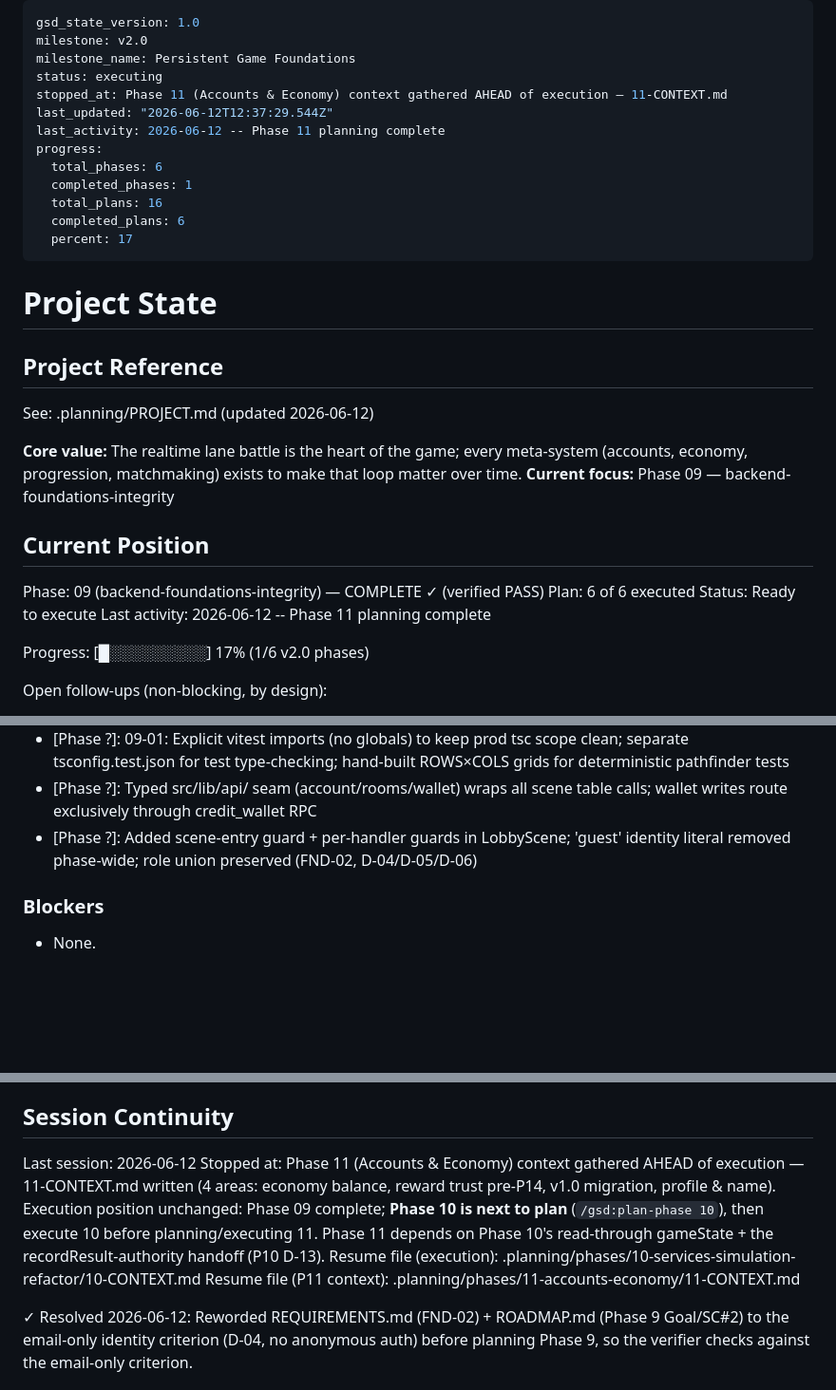
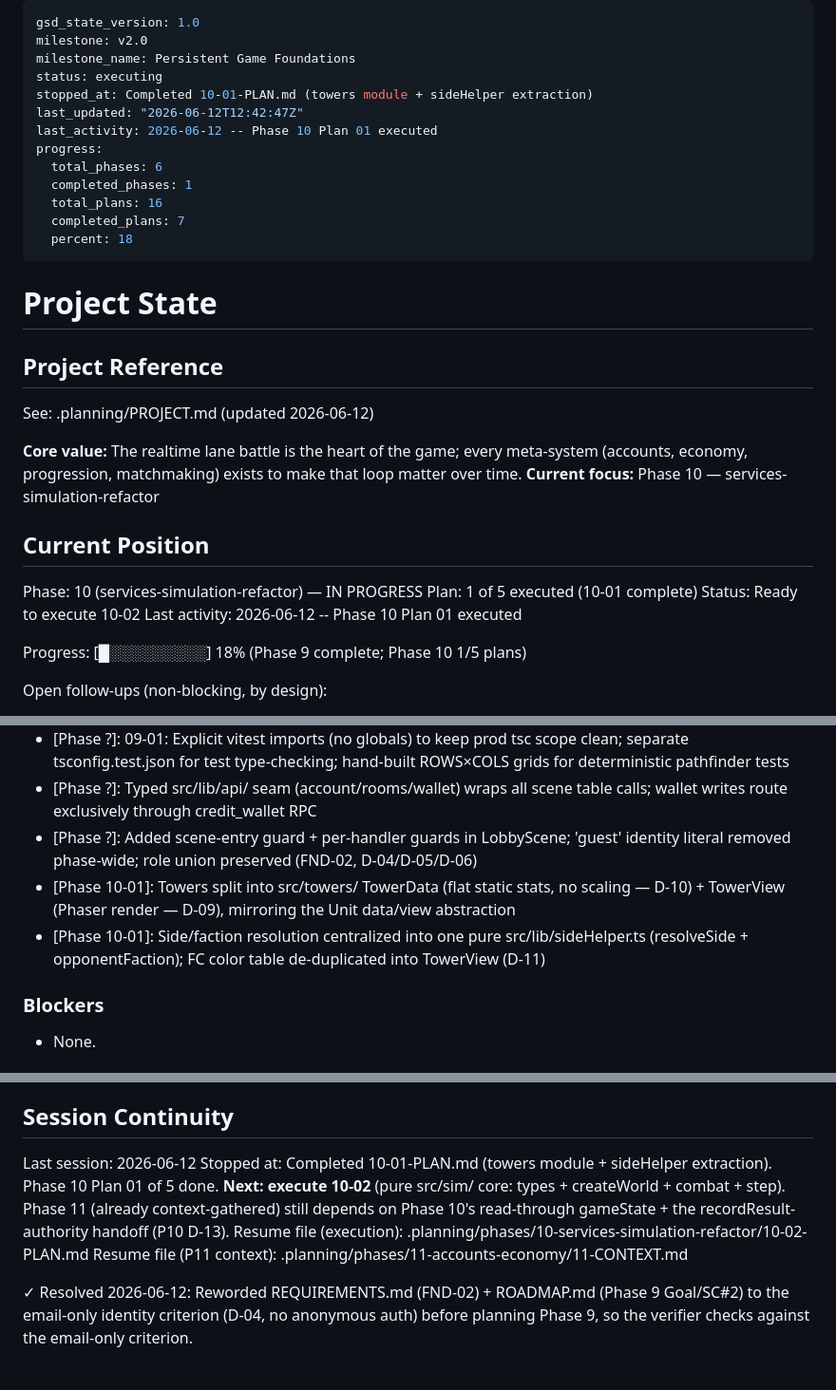
Before and after one commit to LiamMcIntyre-Stratyge/path_raiders, a Markdown page: .planning/STATE.md, 3 parts joined by grey strips. Shown at 95% size. GitHub-like rendering; blank space fills up the shorter version.

Commit message:
docs(10-01): complete towers module + sideHelper extraction plan
- Add 10-01-SUMMARY.md (3 tasks, 4 files, self-check PASSED)
- Advance STATE.md to Phase 10 Plan 1/5; record metric + decisions
- Mark 10-01 done in ROADMAP; Phase 10 progress 1/5 (In progress)

```diff
--- a/.planning/STATE.md
+++ b/.planning/STATE.md
@@ -3,15 +3,15 @@ gsd_state_version: 1.0
 milestone: v2.0
 milestone_name: Persistent Game Foundations
 status: executing
-stopped_at: Phase 11 (Accounts & Economy) context gathered AHEAD of execution — 11-CONTEXT.md
-last_updated: "2026-06-12T12:37:29.544Z"
-last_activity: 2026-06-12 -- Phase 11 planning complete
+stopped_at: Completed 10-01-PLAN.md (towers module + sideHelper extraction)
+last_updated: "2026-06-12T12:42:47Z"
+last_activity: 2026-06-12 -- Phase 10 Plan 01 executed
 progress:
   total_phases: 6
   completed_phases: 1
   total_plans: 16
-  completed_plans: 6
-  percent: 17
+  completed_plans: 7
+  percent: 18
 ---
 
 # Project State
@@ -21,16 +21,16 @@ progress:
 See: .planning/PROJECT.md (updated 2026-06-12)
 
 **Core value:** The realtime lane battle is the heart of the game; every meta-system (accounts, economy, progression, matchmaking) exists to make that loop matter over time.
-**Current focus:** Phase 09 — backend-foundations-integrity
+**Current focus:** Phase 10 — services-simulation-refactor
 
 ## Current Position
 
-Phase: 09 (backend-foundations-integrity) — COMPLETE ✓ (verified PASS)
-Plan: 6 of 6 executed
-Status: Ready to execute
-Last activity: 2026-06-12 -- Phase 11 planning complete
+Phase: 10 (services-simulation-refactor) — IN PROGRESS
+Plan: 1 of 5 executed (10-01 complete)
+Status: Ready to execute 10-02
+Last activity: 2026-06-12 -- Phase 10 Plan 01 executed
 
-Progress: [█░░░░░░░░░] 17% (1/6 v2.0 phases)
+Progress: [█░░░░░░░░░] 18% (Phase 9 complete; Phase 10 1/5 plans)
 
 Open follow-ups (non-blocking, by design):
 
@@ -49,6 +49,8 @@ Open follow-ups (non-blocking, by design):
 - [Phase ?]: 09-01: Explicit vitest imports (no globals) to keep prod tsc scope clean; separate tsconfig.test.json for test type-checking; hand-built ROWS×COLS grids for deterministic pathfinder tests
 - [Phase ?]: Typed src/lib/api/ seam (account/rooms/wallet) wraps all scene table calls; wallet writes route exclusively through credit_wallet RPC
 - [Phase ?]: Added scene-entry guard + per-handler guards in LobbyScene; 'guest' identity literal removed phase-wide; role union preserved (FND-02, D-04/D-05/D-06)
+- [Phase 10-01]: Towers split into src/towers/ TowerData (flat static stats, no scaling — D-10) + TowerView (Phaser render — D-09), mirroring the Unit data/view abstraction
+- [Phase 10-01]: Side/faction resolution centralized into one pure src/lib/sideHelper.ts (resolveSide + opponentFaction); FC color table de-duplicated into TowerView (D-11)
 
 ### Blockers
 
@@ -70,12 +72,11 @@ Open follow-ups (non-blocking, by design):
 ## Session Continuity
 
 Last session: 2026-06-12
-Stopped at: Phase 11 (Accounts & Economy) context gathered AHEAD of execution — 11-CONTEXT.md
-written (4 areas: economy balance, reward trust pre-P14, v1.0 migration, profile & name).
-Execution position unchanged: Phase 09 complete; **Phase 10 is next to plan** (`/gsd:plan-phase 10`),
-then execute 10 before planning/executing 11. Phase 11 depends on Phase 10's read-through
+Stopped at: Completed 10-01-PLAN.md (towers module + sideHelper extraction). Phase 10
+Plan 01 of 5 done. **Next: execute 10-02** (pure src/sim/ core: types + createWorld +
+combat + step). Phase 11 (already context-gathered) still depends on Phase 10's read-through
 gameState + the recordResult-authority handoff (P10 D-13).
-Resume file (execution): .planning/phases/10-services-simulation-refactor/10-CONTEXT.md
+Resume file (execution): .planning/phases/10-services-simulation-refactor/10-02-PLAN.md
 Resume file (P11 context): .planning/phases/11-accounts-economy/11-CONTEXT.md
 
 ✓ Resolved 2026-06-12: Reworded REQUIREMENTS.md (FND-02) + ROADMAP.md (Phase 9 Goal/SC#2)
```
Also changed, not shown: other parts of .planning/STATE.md (+1 -0 lines), .planning/ROADMAP.md (+2 -2 lines), 1 other file.
